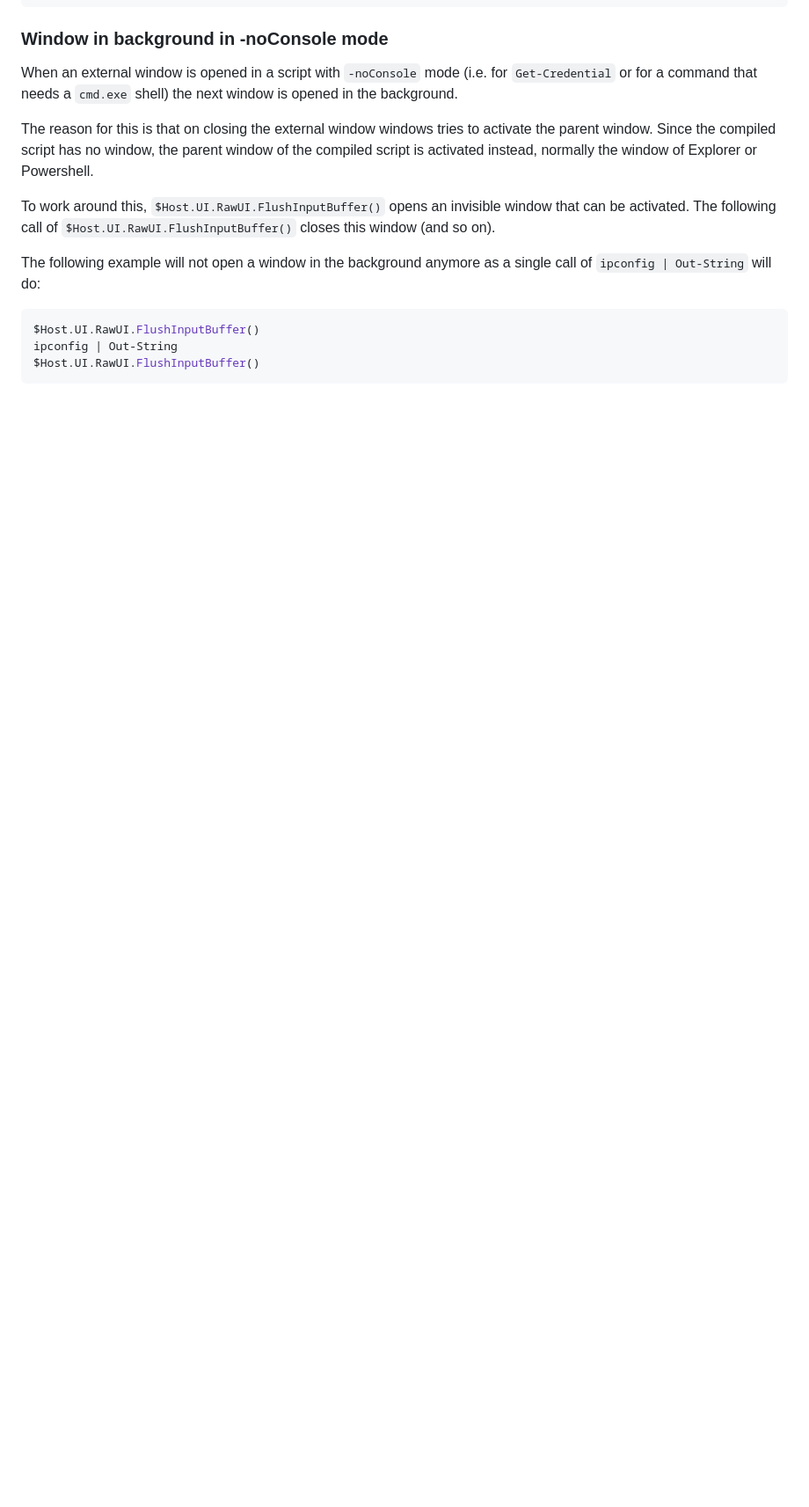
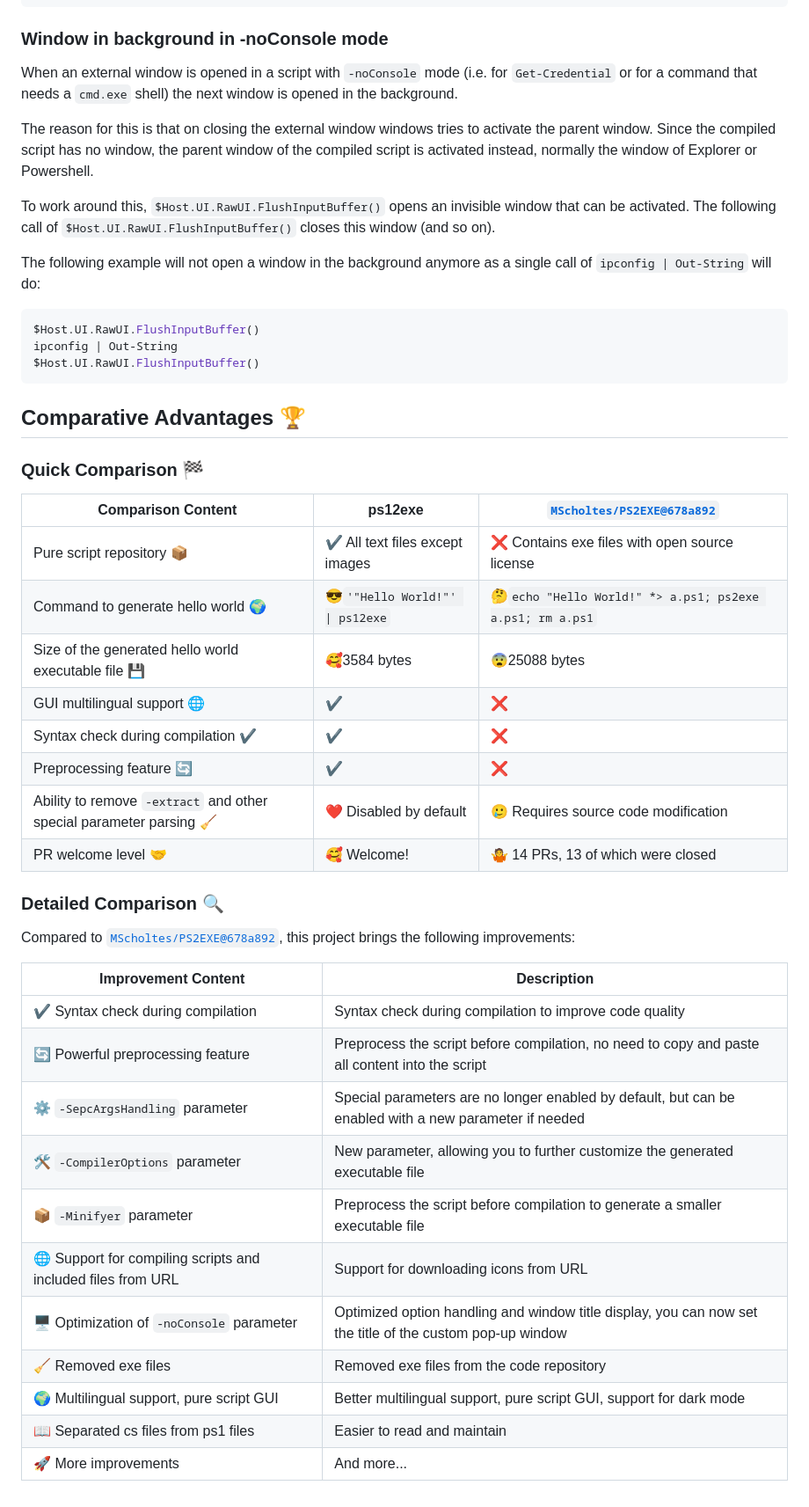
Before and after one commit to steve02081504/ps12exe, a Markdown page: docs/README_EN.md, the part around one of its changes. Shown at 88% size. Drawn GitHub-style; blank space fills up the shorter version.

````diff
--- a/docs/README_EN.md
+++ b/docs/README_EN.md
@@ -279,3 +263,36 @@ $Host.UI.RawUI.FlushInputBuffer()
 ipconfig | Out-String
 $Host.UI.RawUI.FlushInputBuffer()
 ```
+
+## Comparative Advantages 🏆
+
+### Quick Comparison 🏁
+
+| Comparison Content | ps12exe | [`MScholtes/PS2EXE@678a892`](https://github.com/MScholtes/PS2EXE/tree/678a89270f4ef4b636b69db46b31e1b4e0a9e1c5) |
+| --- | --- | --- |
+| Pure script repository 📦 | ✔️ All text files except images | ❌ Contains exe files with open source license |
+| Command to generate hello world 🌍 | 😎`'"Hello World!"' \| ps12exe` | 🤔`echo "Hello World!" *> a.ps1; ps2exe a.ps1; rm a.ps1` |
+| Size of the generated hello world executable file 💾 | 🥰3584 bytes | 😨25088 bytes |
+| GUI multilingual support 🌐 | ✔️ | ❌ |
+| Syntax check during compilation ✔️ | ✔️ | ❌ |
+| Preprocessing feature 🔄 | ✔️ | ❌ |
+| Ability to remove `-extract` and other special parameter parsing 🧹 | ❤️ Disabled by default | 🥲 Requires source code modification |
+| PR welcome level 🤝 | 🥰 Welcome! | 🤷 14 PRs, 13 of which were closed |
+
+### Detailed Comparison 🔍
+
+Compared to [`MScholtes/PS2EXE@678a892`](https://github.com/MScholtes/PS2EXE/tree/678a89270f4ef4b636b69db46b31e1b4e0a9e1c5), this project brings the following improvements:
+
+| Improvement Content | Description |
+| --- | --- |
+| ✔️ Syntax check during compilation | Syntax check during compilation to improve code quality |
+| 🔄 Powerful preprocessing feature | Preprocess the script before compilation, no need to copy and paste all content into the script |
+| ⚙️ `-SepcArgsHandling` parameter | Special parameters are no longer enabled by default, but can be enabled with a new parameter if needed |
+| 🛠️ `-CompilerOptions` parameter | New parameter, allowing you to further customize the generated executable file |
+| 📦️ `-Minifyer` parameter | Preprocess the script before compilation to generate a smaller executable file |
+| 🌐 Support for compiling scripts and included files from URL | Support for downloading icons from URL |
+| 🖥️ Optimization of `-noConsole` parameter | Optimized option handling and window title display, you can now set the title of the custom pop-up window |
+| 🧹 Removed exe files | Removed exe files from the code repository |
+| 🌍 Multilingual support, pure script GUI | Better multilingual support, pure script GUI, support for dark mode |
+| 📖 Separated cs files from ps1 files | Easier to read and maintain |
+| 🚀 More improvements | And more... |
````
Also changed, not shown: other parts of docs/README_EN.md (+5 -21 lines), docs/README_CN.md (+33 -16 lines), 1 other file.
